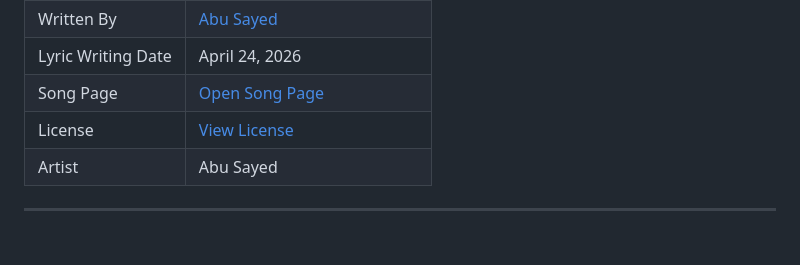
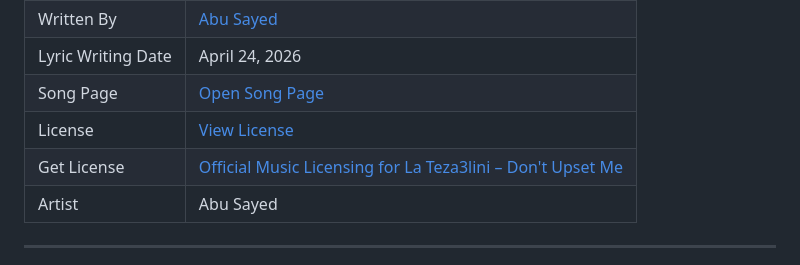
Before and after one commit to ImAbuSayed/la-teza3lini-dont-upset-me, a Markdown page: README.md, the part around the change. GitHub-like rendering; blank space fills up the shorter version.

Commit message:
docs: update public README

```diff
--- a/README.md
+++ b/README.md
@@ -13,6 +13,7 @@
 | Lyric Writing Date | April 24, 2026 |
 | Song Page | [Open Song Page](https://imabusayed.github.io/la-teza3lini-dont-upset-me/) |
 | License | [View License](./LICENSE.md) |
+| Get License | [Official Music Licensing for La Teza3lini – Don't Upset Me](https://music.abusayed.com.bd/Licensing/) |
 | Artist | Abu Sayed |
 
 ---
```
